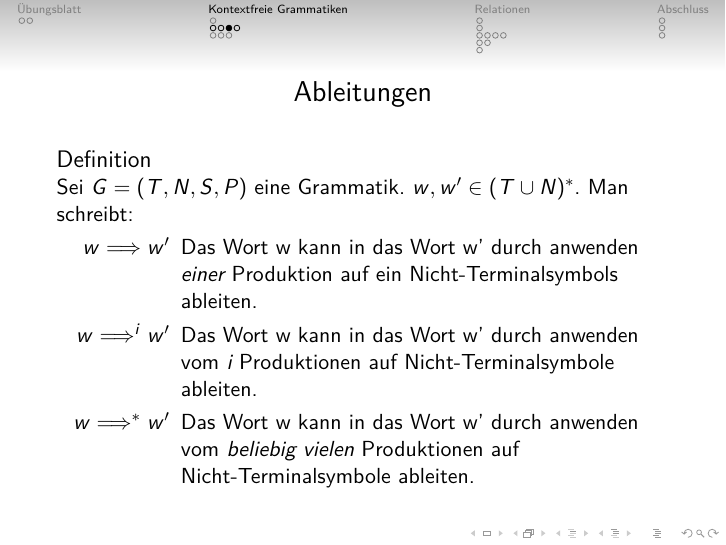
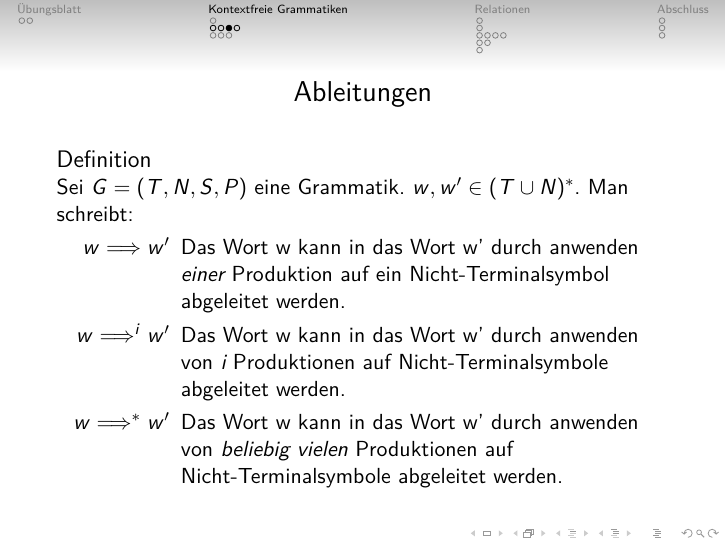
Before and after one commit to TheMarex/gbi-tut, LaTeX slides (3/tut 3.tex, which reads sections/grammatiken.tex): page 8 of 37. Compiled offline with pdfLaTeX.

Commit message:
Grammatiken Rechtschreibfehler korrigiert.

```diff
--- a/sections/grammatiken.tex
+++ b/sections/grammatiken.tex
@@ -38,11 +38,11 @@
     Man schreibt:
     \begin{description}
       \item[$w \Longrightarrow w'$] Das Wort w kann in das Wort w' durch anwenden
-        \emph{einer} Produktion auf ein Nicht-Terminalsymbols ableiten.
-      \item[$w \Longrightarrow^i w'$] Das Wort w kann in das Wort w' durch anwenden vom
-        \emph{i} Produktionen auf Nicht-Terminalsymbole ableiten.
-      \item[$w \Longrightarrow^* w'$] Das Wort w kann in das Wort w' durch anwenden vom
-        \emph{beliebig vielen} Produktionen auf Nicht-Terminalsymbole ableiten.
+        \emph{einer} Produktion auf ein Nicht-Terminalsymbol abgeleitet werden.
+      \item[$w \Longrightarrow^i w'$] Das Wort w kann in das Wort w' durch anwenden von
+        \emph{i} Produktionen auf Nicht-Terminalsymbole abgeleitet werden.
+      \item[$w \Longrightarrow^* w'$] Das Wort w kann in das Wort w' durch anwenden von
+        \emph{beliebig vielen} Produktionen auf Nicht-Terminalsymbole abgeleitet werden.
     \end{description}
   \end{definition}
 \end{frame}
```
